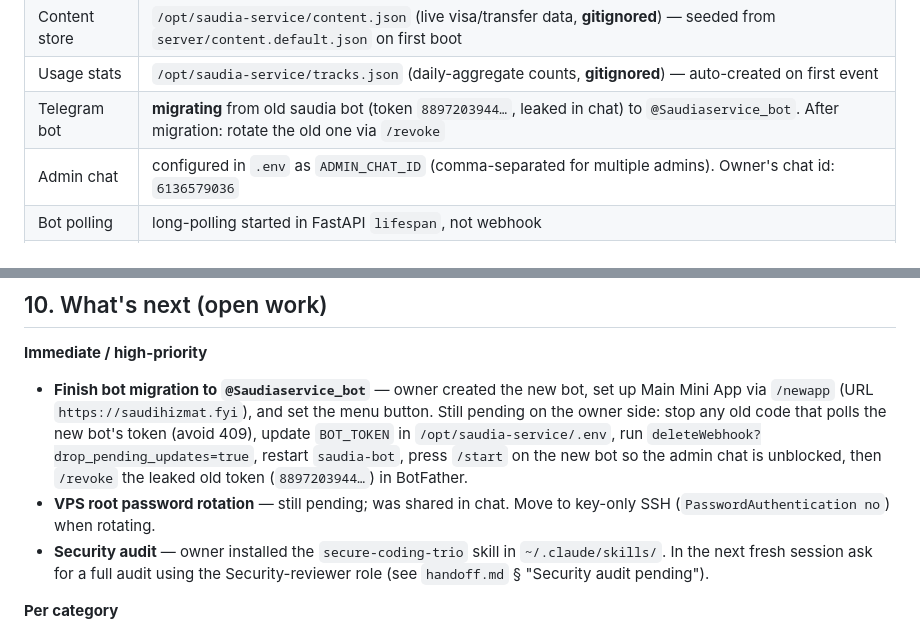
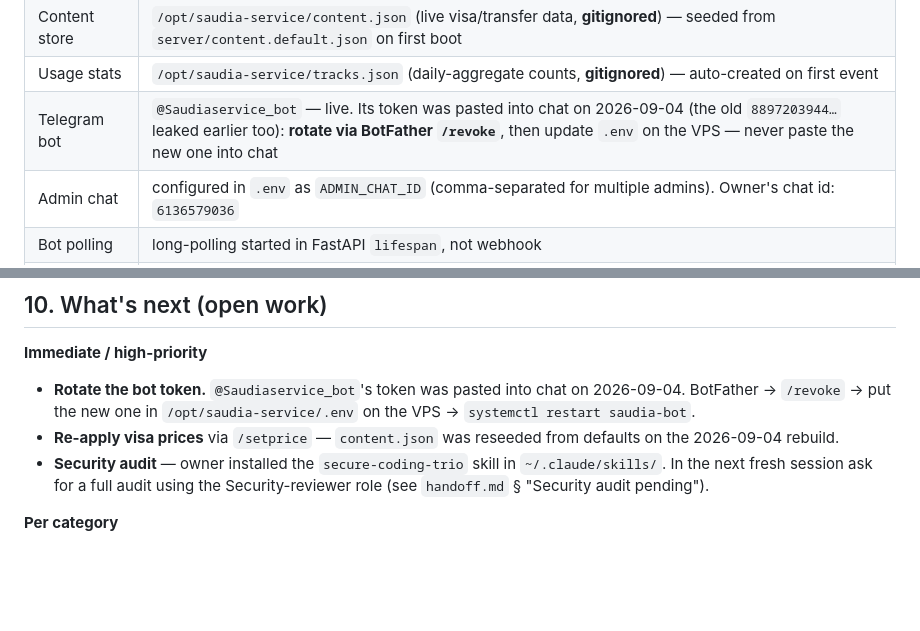
Before and after one commit to zay1d/saudiya-service, a Markdown page: CLAUDE.md, 2 parts joined by grey strips. Rendered like a GitHub page; blank space fills up the shorter version.

```diff
--- a/CLAUDE.md
+++ b/CLAUDE.md
@@ -29,7 +29,7 @@ the repo so the next session has the same picture.
 | Env file | `/opt/saudia-service/.env` (chmod 600, **gitignored**, never put in repo) |
 | Content store | `/opt/saudia-service/content.json` (live visa/transfer data, **gitignored**) — seeded from `server/content.default.json` on first boot |
 | Usage stats   | `/opt/saudia-service/tracks.json` (daily-aggregate counts, **gitignored**) — auto-created on first event |
-| Telegram bot | **migrating** from old saudia bot (token `8897203944…`, leaked in chat) to `@Saudiaservice_bot`. After migration: rotate the old one via `/revoke` |
+| Telegram bot | `@Saudiaservice_bot` — live. Its token was pasted into chat on 2026-09-04 (the old `8897203944…` leaked earlier too): **rotate via BotFather `/revoke`**, then update `.env` on the VPS — never paste the new one into chat |
 | Admin chat | configured in `.env` as `ADMIN_CHAT_ID` (comma-separated for multiple admins). Owner's chat id: `6136579036` |
 | Bot polling | long-polling started in FastAPI `lifespan`, not webhook |
 | Mini App surfaces | Main Mini App (`t.me/<bot>/app`) + menu button + profile button. Code calls `requestFullscreen()` (Bot API 8.0+) so all three render full-screen |
@@ -580,15 +580,11 @@ When a new big flow is proposed, suggest a codeword and don't implement until us
 
 **Immediate / high-priority**
 
-- **Finish bot migration to `@Saudiaservice_bot`** — owner created the new bot,
-  set up Main Mini App via `/newapp` (URL `https://saudihizmat.fyi`), and set
-  the menu button. Still pending on the owner side: stop any old code that
-  polls the new bot's token (avoid 409), update `BOT_TOKEN` in `/opt/saudia-service/.env`,
-  run `deleteWebhook?drop_pending_updates=true`, restart `saudia-bot`, press `/start`
-  on the new bot so the admin chat is unblocked, then `/revoke` the leaked old token
-  (`8897203944…`) in BotFather.
-- **VPS root password rotation** — still pending; was shared in chat. Move
-  to key-only SSH (`PasswordAuthentication no`) when rotating.
+- **Rotate the bot token.** `@Saudiaservice_bot`'s token was pasted into
+  chat on 2026-09-04. BotFather → `/revoke` → put the new one in
+  `/opt/saudia-service/.env` on the VPS → `systemctl restart saudia-bot`.
+- **Re-apply visa prices** via `/setprice` — `content.json` was reseeded
+  from defaults on the 2026-09-04 rebuild.
 - **Security audit** — owner installed the `secure-coding-trio` skill in
   `~/.claude/skills/`. In the next fresh session ask for a full audit using
   the Security-reviewer role (see `handoff.md` § "Security audit pending").
```
Also changed, not shown: handoff.md (+23 -22 lines).
